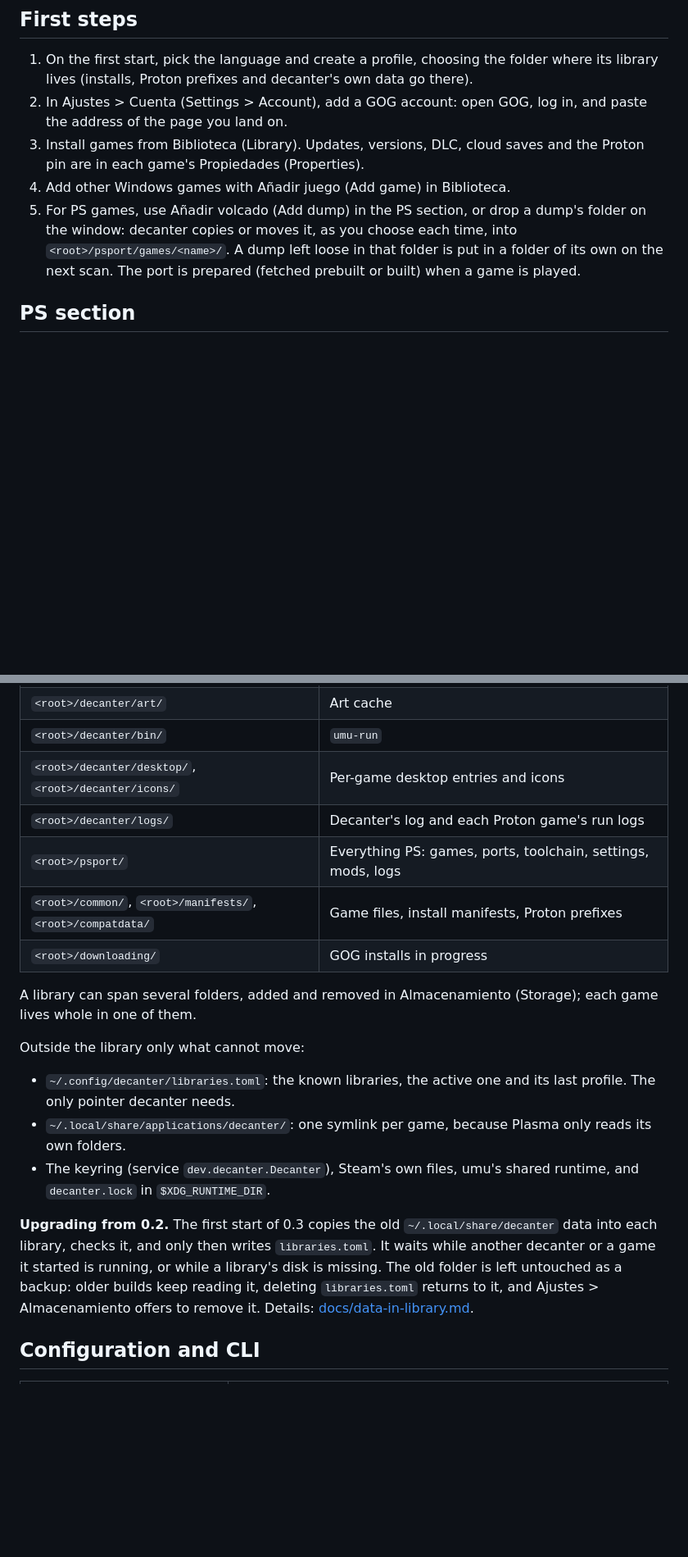
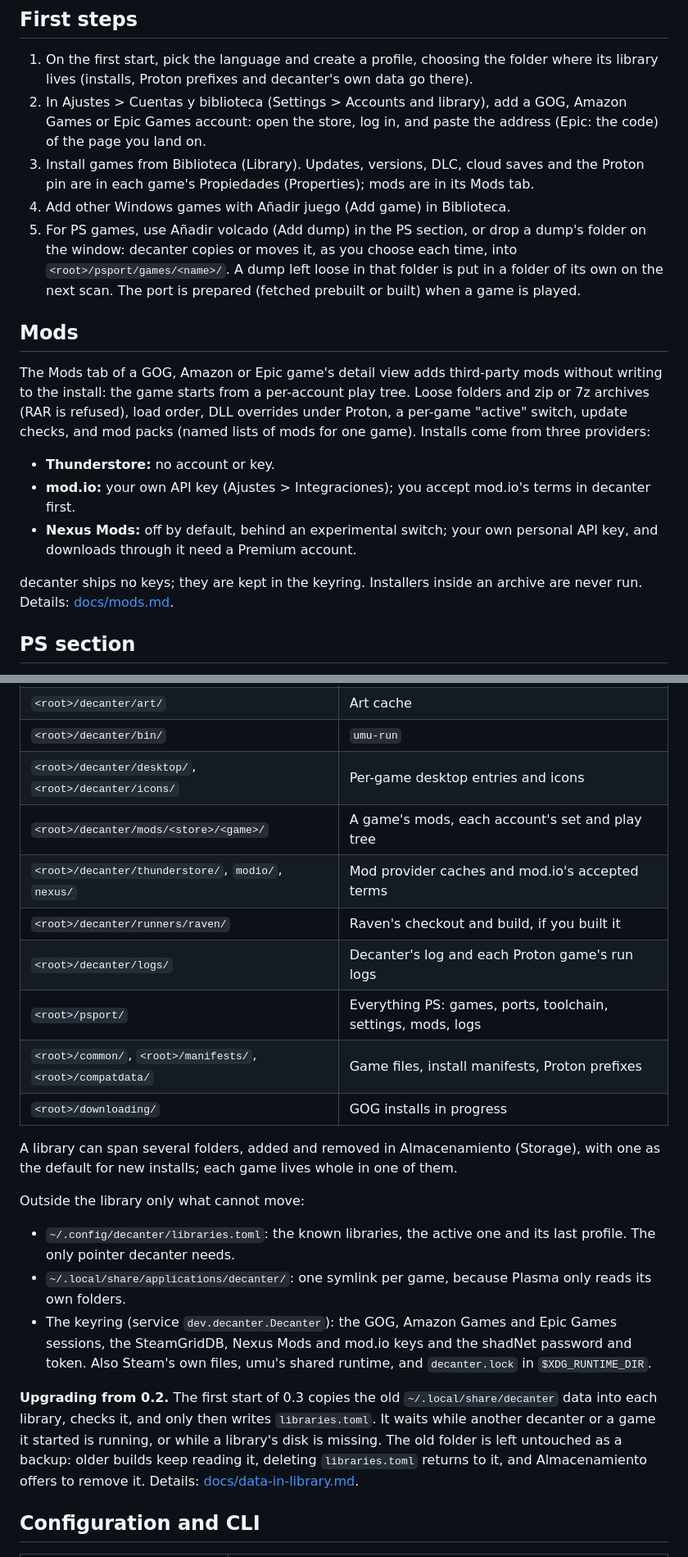
Before and after one commit to yerasuu/decanter, a Markdown page: README.md, 2 parts joined by grey strips. Shown at 82% size. GitHub-like rendering; blank space fills up the shorter version.

```diff
--- a/README.md
+++ b/README.md
@@ -104,16 +135,36 @@ See [Development](#development).
 1. On the first start, pick the language and create a profile, choosing
    the folder where its library lives (installs, Proton prefixes and
    decanter's own data go there).
-2. In Ajustes > Cuenta (Settings > Account), add a GOG account: open GOG,
-   log in, and paste the address of the page you land on.
+2. In Ajustes > Cuentas y biblioteca (Settings > Accounts and library), add
+   a GOG, Amazon Games or Epic Games account: open the store, log in, and
+   paste the address (Epic: the code) of the page you land on.
 3. Install games from Biblioteca (Library). Updates, versions, DLC, cloud
-   saves and the Proton pin are in each game's Propiedades (Properties).
+   saves and the Proton pin are in each game's Propiedades (Properties);
+   mods are in its Mods tab.
 4. Add other Windows games with Añadir juego (Add game) in Biblioteca.
 5. For PS games, use Añadir volcado (Add dump) in the PS section, or drop a
    dump's folder on the window: decanter copies or moves it, as you choose
    each time, into `<root>/psport/games/<name>/`. A dump left loose in that
    folder is put in a folder of its own on the next scan. The port is
    prepared (fetched prebuilt or built) when a game is played.
+
+## Mods
+
+The Mods tab of a GOG, Amazon or Epic game's detail view adds third-party
+mods without writing to the install: the game starts from a per-account
+play tree. Loose folders and zip or 7z archives (RAR is refused), load
+order, DLL overrides under Proton, a per-game "active" switch, update
+checks, and mod packs (named lists of mods for one game). Installs come
+from three providers:
+
+- **Thunderstore:** no account or key.
+- **mod.io:** your own API key (Ajustes > Integraciones); you accept
+  mod.io's terms in decanter first.
+- **Nexus Mods:** off by default, behind an experimental switch; your own
+  personal API key, and downloads through it need a Premium account.
+
+decanter ships no keys; they are kept in the keyring. Installers inside an
+archive are never run. Details: [docs/mods.md](docs/mods.md).
 
 ## PS section
 
@@ -179,13 +230,17 @@ library can be moved or copied with its profiles:
 | `<root>/decanter/art/` | Art cache |
 | `<root>/decanter/bin/` | `umu-run` |
 | `<root>/decanter/desktop/`, `<root>/decanter/icons/` | Per-game desktop entries and icons |
+| `<root>/decanter/mods/<store>/<game>/` | A game's mods, each account's set and play tree |
+| `<root>/decanter/thunderstore/`, `modio/`, `nexus/` | Mod provider caches and mod.io's accepted terms |
+| `<root>/decanter/runners/raven/` | Raven's checkout and build, if you built it |
 | `<root>/decanter/logs/` | Decanter's log and each Proton game's run logs |
 | `<root>/psport/` | Everything PS: games, ports, toolchain, settings, mods, logs |
 | `<root>/common/`, `<root>/manifests/`, `<root>/compatdata/` | Game files, install manifests, Proton prefixes |
 | `<root>/downloading/` | GOG installs in progress |
 
 A library can span several folders, added and removed in Almacenamiento
-(Storage); each game lives whole in one of them.
+(Storage), with one as the default for new installs; each game lives whole
+in one of them.
 
 Outside the library only what cannot move:
 
@@ -193,15 +248,17 @@ Outside the library only what cannot move:
   and its last profile. The only pointer decanter needs.
 - `~/.local/share/applications/decanter/`: one symlink per game, because
   Plasma only reads its own folders.
-- The keyring (service `dev.decanter.Decanter`), Steam's own files, umu's
-  shared runtime, and `decanter.lock` in `$XDG_RUNTIME_DIR`.
+- The keyring (service `dev.decanter.Decanter`): the GOG, Amazon Games and
+  Epic Games sessions, the SteamGridDB, Nexus Mods and mod.io keys and the
+  shadNet password and token. Also Steam's own files, umu's shared runtime,
+  and `decanter.lock` in `$XDG_RUNTIME_DIR`.
 
 **Upgrading from 0.2.** The first start of 0.3 copies the old
 `~/.local/share/decanter` data into each library, checks it, and only then
 writes `libraries.toml`. It waits while another decanter or a game it
 started is running, or while a library's disk is missing. The old folder
 is left untouched as a backup: older builds keep reading it, deleting
-`libraries.toml` returns to it, and Ajustes > Almacenamiento offers to
+`libraries.toml` returns to it, and Almacenamiento offers to
 remove it. Details: [docs/data-in-library.md](docs/data-in-library.md).
 
 ## Configuration and CLI
```
Also changed, not shown: other parts of README.md (+61 -19 lines).
